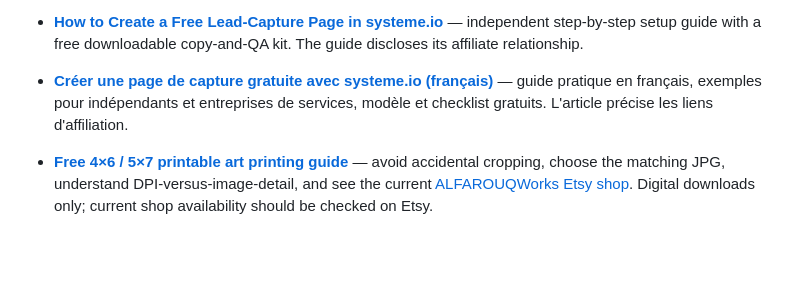
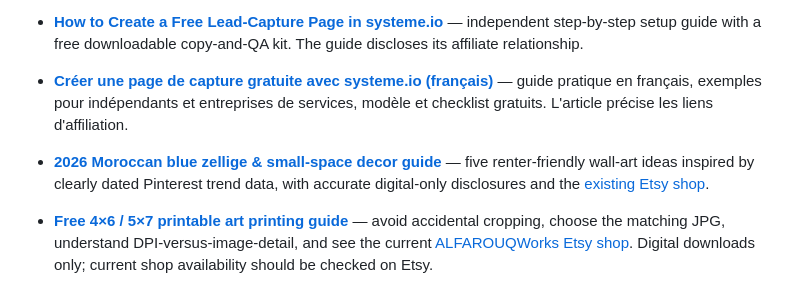
Before and after one commit to zongsm-cmyk/zongsm-cmyk, a Markdown page: README.md, the part around the change. GitHub-like rendering; blank space fills up the shorter version.

Commit message:
docs(etsy): surface targeted Moroccan decor buyer guide beside existing art printing guide

```diff
--- a/README.md
+++ b/README.md
@@ -92,6 +92,7 @@ Private implementation details, secrets, session identifiers and proprietary con
 - **[How to Create a Free Lead-Capture Page in systeme.io](https://askoure-systems.floot.app/guides/systeme-io-free-landing-page)** — independent step-by-step setup guide with a free downloadable copy-and-QA kit. The guide discloses its affiliate relationship.
 - **[Créer une page de capture gratuite avec systeme.io (français)](https://askoure-systems.floot.app/fr/guide-page-capture-gratuite-systeme-io)** — guide pratique en français, exemples pour indépendants et entreprises de services, modèle et checklist gratuits. L'article précise les liens d'affiliation.
 
+- **[2026 Moroccan blue zellige & small-space decor guide](resources/etsy/2026-moroccan-blue-zellige-small-space-decor-guide.md)** — five renter-friendly wall-art ideas inspired by clearly dated Pinterest trend data, with accurate digital-only disclosures and the [existing Etsy shop](https://www.etsy.com/shop/ALFAROUQWorks).
 - **[Free 4×6 / 5×7 printable art printing guide](resources/etsy/small-printable-art-printing-guide.md)** — avoid accidental cropping, choose the matching JPG, understand DPI-versus-image-detail, and see the current [ALFAROUQWorks Etsy shop](https://www.etsy.com/shop/ALFAROUQWorks). Digital downloads only; current shop availability should be checked on Etsy.
 
 These are practical educational resources, not claims of measured conversion gains.
```
